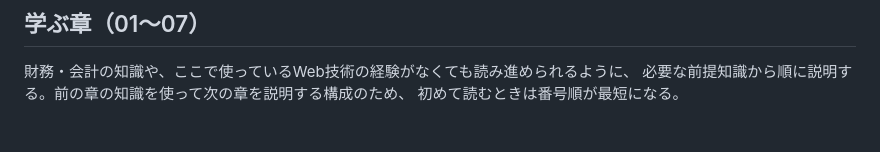
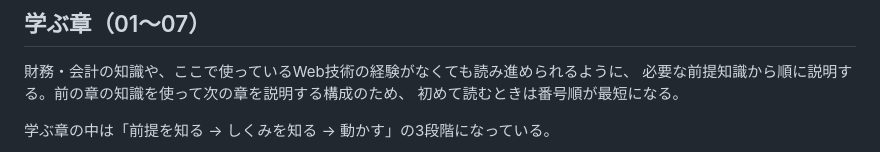
Before and after one commit to shin4488/financial-statement, a Markdown page: docs/guide/README.md, the part around one of its changes. Drawn GitHub-style; blank space fills up the shorter version.

````diff
--- a/docs/guide/README.md
+++ b/docs/guide/README.md
@@ -14,5 +14,7 @@
 必要な前提知識から順に説明する。前の章の知識を使って次の章を説明する構成のため、
 初めて読むときは番号順が最短になる。
 
+学ぶ章の中は「前提を知る → しくみを知る → 動かす」の3段階になっている。
+
 ```mermaid
 flowchart LR
````
Also changed, not shown: other parts of docs/guide/README.md (+13 -6 lines).
